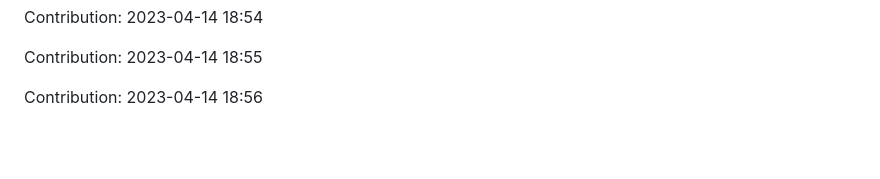
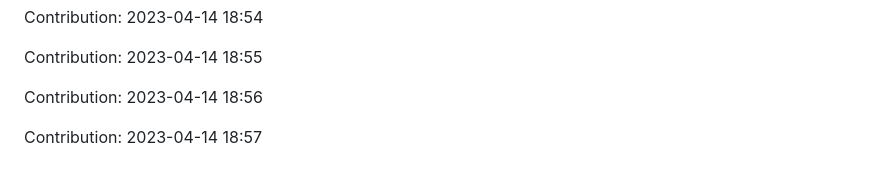
Before and after one commit to towardsnewtech/ecommerce-spring-boot, a Markdown page: history.md, the part around the change. Rendered like a GitHub page; blank space fills up the shorter version.

Commit message:
"Contribution: 2023-04-14 18:57"

```diff
--- a/history.md
+++ b/history.md
@@ -191,3 +191,5 @@ Contribution: 2023-04-14 18:54
 Contribution: 2023-04-14 18:55
 
 Contribution: 2023-04-14 18:56
+
+Contribution: 2023-04-14 18:57
```
